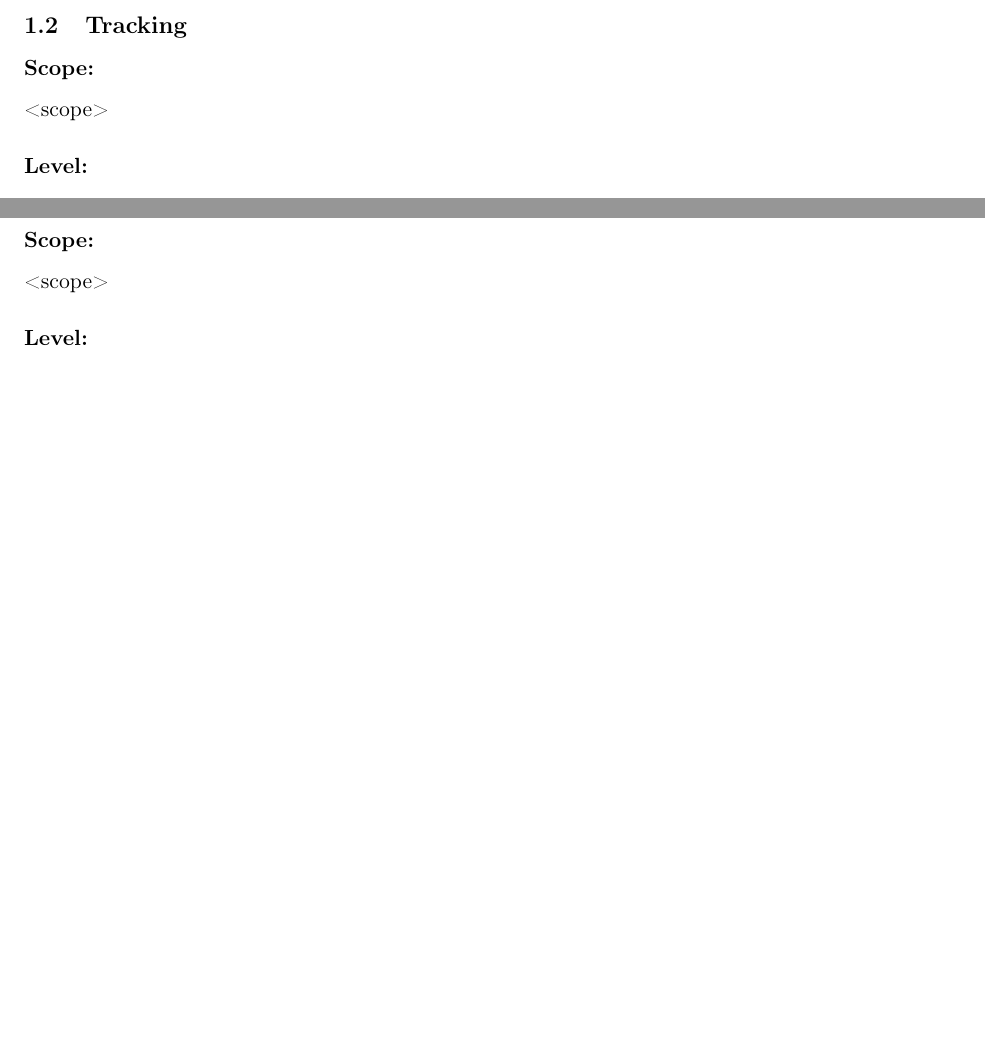
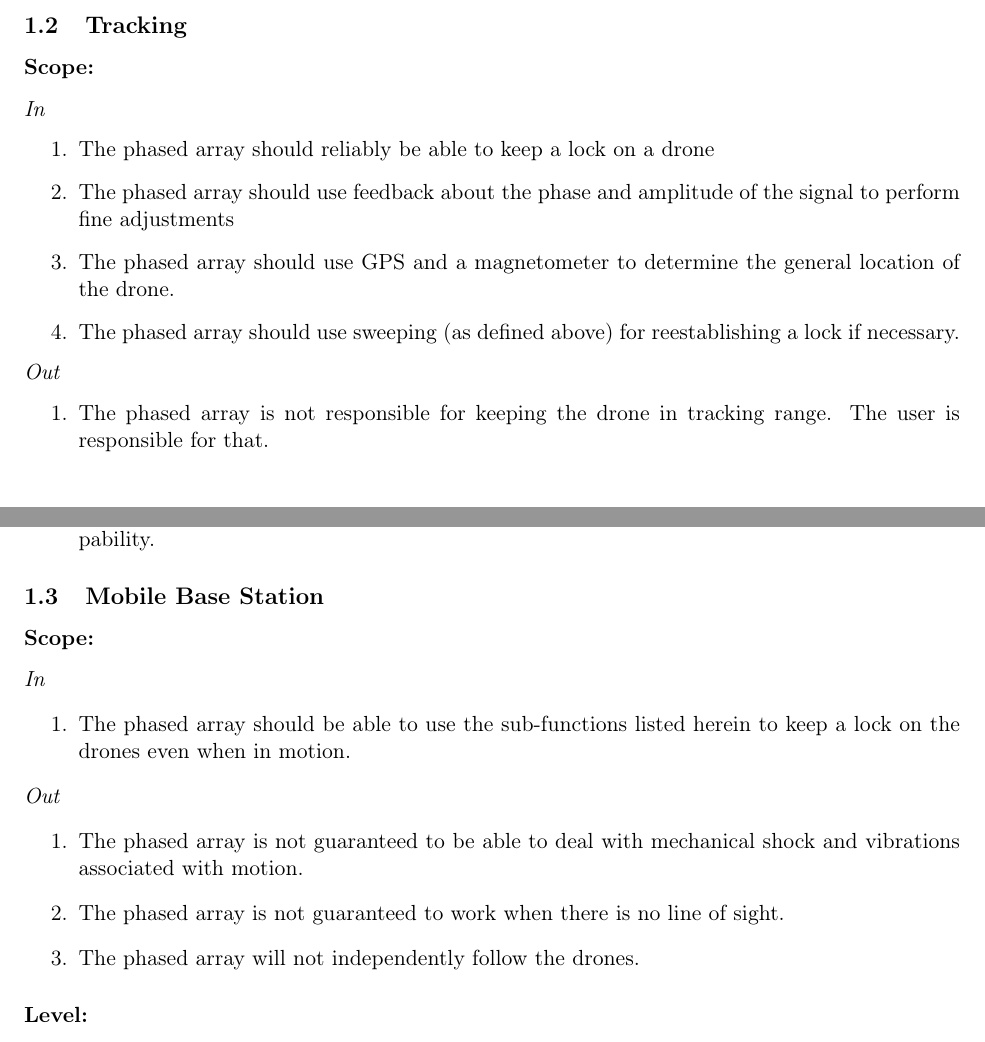
Before and after one commit to AndrewKee/Capstone, a LaTeX document (ProjectRequirements/UseCases.tex): two parts of pages 2 and 4 of 8, joined at a grey line, cut so that both start at the same text, the shorter picture padded with empty space. Compiled offline with pdfLaTeX.

Commit message:
Adds the rest of the scopes

```diff
--- a/ProjectRequirements/UseCases.tex
+++ b/ProjectRequirements/UseCases.tex
@@ -62,7 +62,17 @@
 
 	\subsection{Tracking}
 	\subsubsection*{Scope:}
-	<scope>
+	\textit{In}
+	\begin{enumerate}
+		\item The phased array should reliably be able to keep a lock on a drone
+		\item The phased array should use feedback about the phase and amplitude of the signal to perform fine adjustments
+		\item The phased array should use GPS and a magnetometer to determine the general location of the drone.
+		\item The phased array should use sweeping (as defined above) for reestablishing a lock if necessary.
+	\end{enumerate}
+	\textit{Out}
+	\begin{enumerate}
+		\item The phased array is not responsible for keeping the drone in tracking range. The user is responsible for that.
+	\end{enumerate}
 	\subsubsection*{Level:}
 	Sub function
 	\subsubsection*{Primary Actor:}
@@ -107,7 +117,16 @@
 
 	\subsection{Mobile Base Station}
 	\subsubsection*{Scope:}
-	<scope>
+	\textit{In}
+		\begin{enumerate}
+			\item The phased array should be able to use the sub-functions listed herein to keep a lock on the drones even when in motion.
+		\end{enumerate}
+	\textit{Out}
+		\begin{enumerate}
+			\item The phased array is not guaranteed to be able to deal with mechanical shock and vibrations associated with motion.
+			\item The phased array is not guaranteed to work when there is no line of sight.
+			\item The phased array will not independently follow the drones.
+		\end{enumerate}
 	\subsubsection*{Level:}
 	User goal
 	\subsubsection*{Primary Actor:}
```
Also changed, not shown: ProjectRequirements/UseCases.tex (18 more changed lines).
